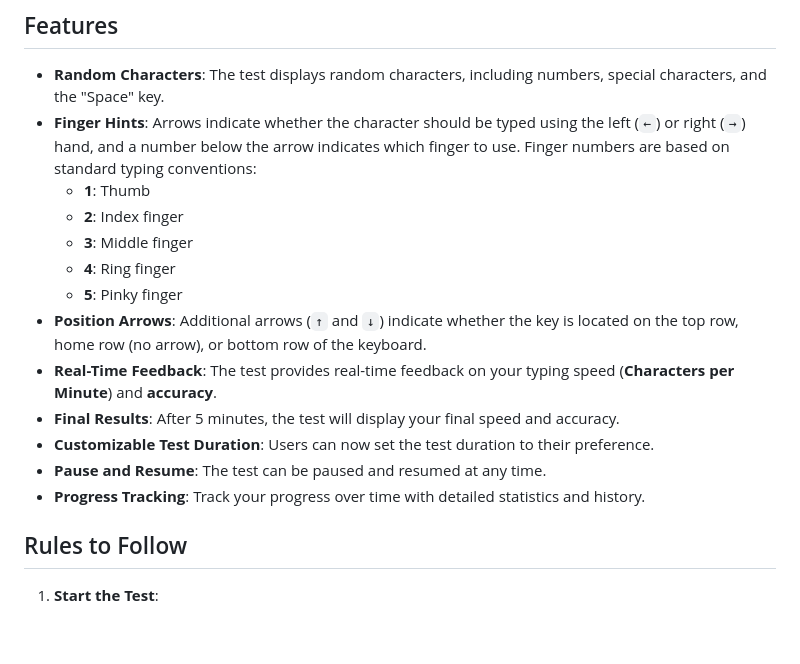
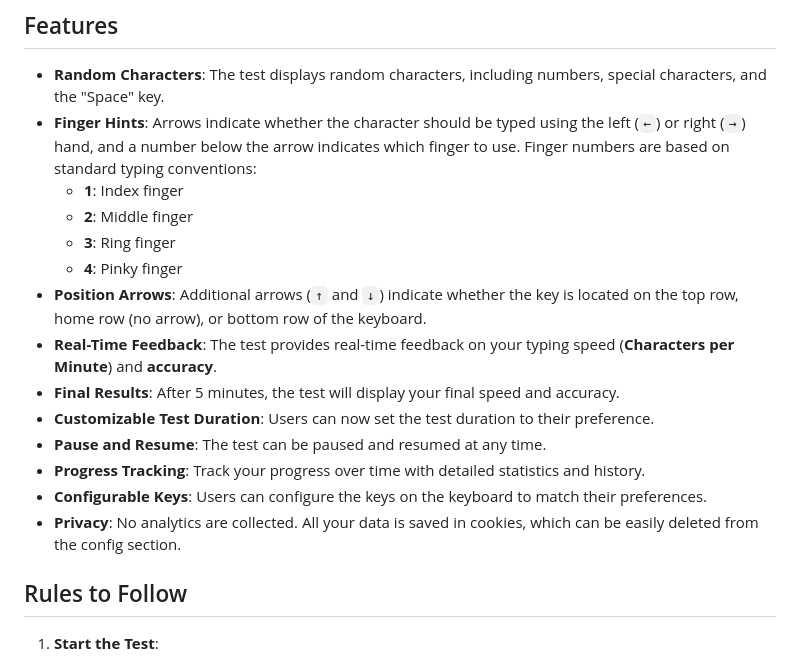
Before and after one commit to QuantQi/Improve-your-Typing-speed, a Markdown page: readme.md, the part around one of its changes. Drawn GitHub-style; blank space fills up the shorter version.

Commit message:
updated reademe file

```diff
--- a/readme.md
+++ b/readme.md
@@ -14,17 +13,18 @@ This project is a **Typing Speed Test** designed to help users practice typing a
 
 - **Random Characters**: The test displays random characters, including numbers, special characters, and the "Space" key.
 - **Finger Hints**: Arrows indicate whether the character should be typed using the left (`←`) or right (`→`) hand, and a number below the arrow indicates which finger to use. Finger numbers are based on standard typing conventions:
-  - **1**: Thumb
-  - **2**: Index finger
-  - **3**: Middle finger
-  - **4**: Ring finger
-  - **5**: Pinky finger
+  - **1**: Index finger
+  - **2**: Middle finger
+  - **3**: Ring finger
+  - **4**: Pinky finger
 - **Position Arrows**: Additional arrows (`↑` and `↓`) indicate whether the key is located on the top row, home row (no arrow), or bottom row of the keyboard.
 - **Real-Time Feedback**: The test provides real-time feedback on your typing speed (**Characters per Minute**) and **accuracy**.
 - **Final Results**: After 5 minutes, the test will display your final speed and accuracy.
 - **Customizable Test Duration**: Users can now set the test duration to their preference.
 - **Pause and Resume**: The test can be paused and resumed at any time.
 - **Progress Tracking**: Track your progress over time with detailed statistics and history.
+- **Configurable Keys**: Users can configure the keys on the keyboard to match their preferences.
+- **Privacy**: No analytics are collected. All your data is saved in cookies, which can be easily deleted from the config section.
 
 ## Rules to Follow
 
```
Also changed, not shown: other parts of readme.md (+0 -1 lines).
